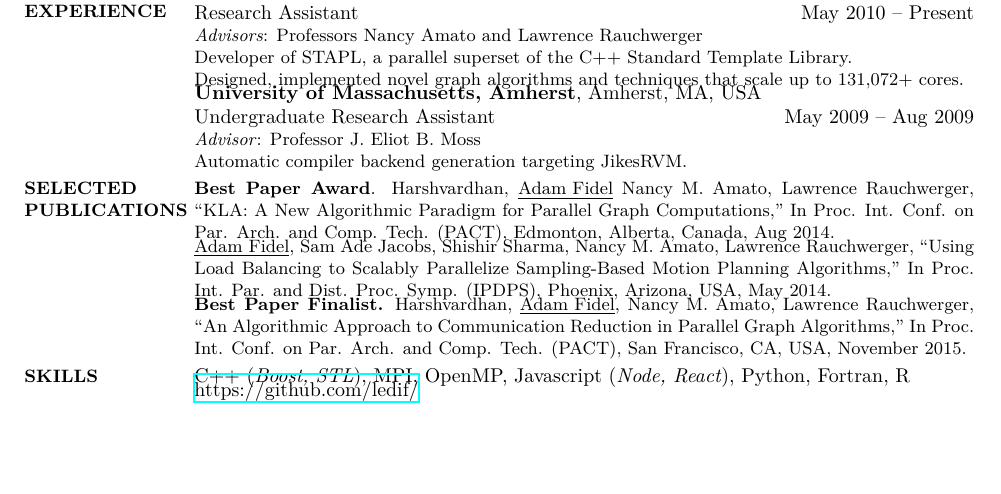
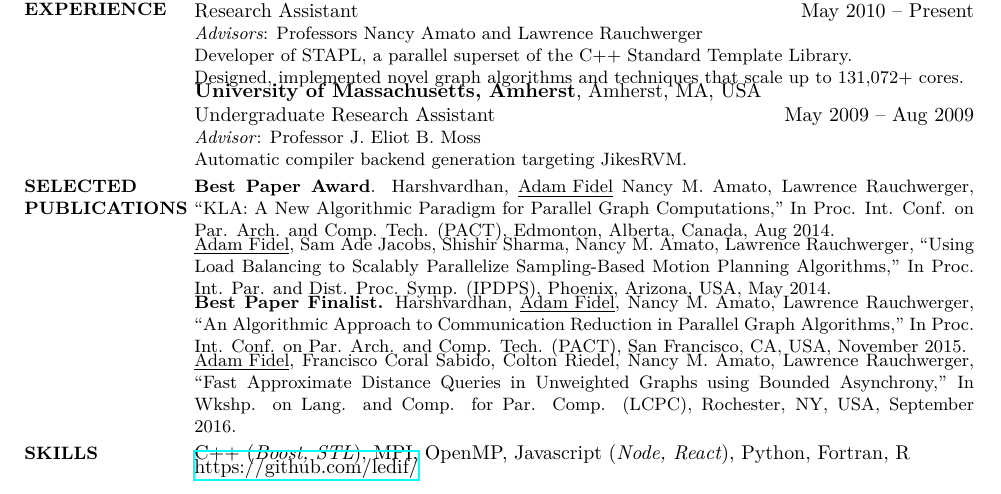
Before and after one commit to ledif/cv, a LaTeX document (onepage.tex): part of the page, cut so that both start at the same text, the shorter picture padded with empty space. Compiled offline with XeLaTeX; a missing font is replaced by an installed copy or a similar font.

Commit message:
LCPC for onepage.

```diff
--- a/onepage.tex
+++ b/onepage.tex
@@ -193,6 +193,11 @@ Automatic compiler backend generation targeting JikesRVM.
 {{\bf Best Paper Finalist.} Harshvardhan, \underline{Adam Fidel}, Nancy M. Amato, Lawrence Rauchwerger, ``An Algorithmic Approach to Communication Reduction in Parallel Graph Algorithms,'' In Proc. Int. Conf. on Par. Arch. and Comp. Tech. (PACT), San Francisco, CA, USA, November 2015.}
 \end{detail}
 
+\EntryGap
+
+\begin{detail}
+{\underline{Adam Fidel}, Francisco Coral Sabido, Colton Riedel, Nancy M. Amato, Lawrence Rauchwerger, ``Fast Approximate Distance Queries in Unweighted Graphs using Bounded Asynchrony,'' In Wkshp. on Lang. and Comp. for Par. Comp. (LCPC), Rochester, NY, USA, September 2016.}
+\end{detail}
 
 \section{Skills}
 {Skills}
```
